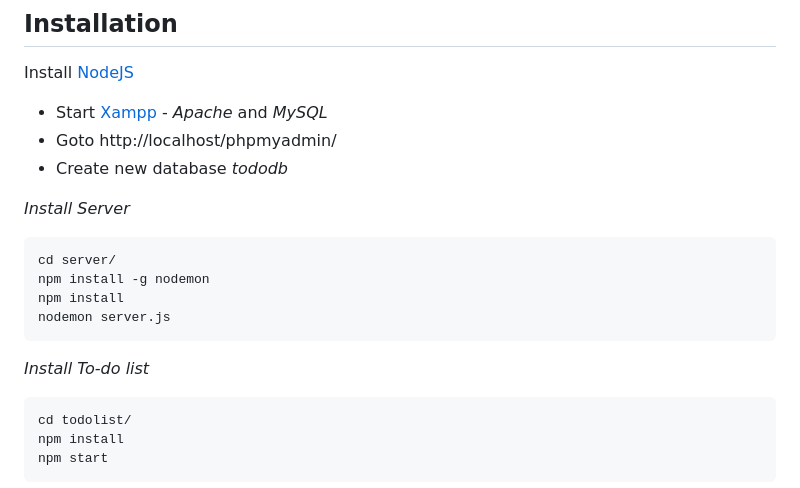
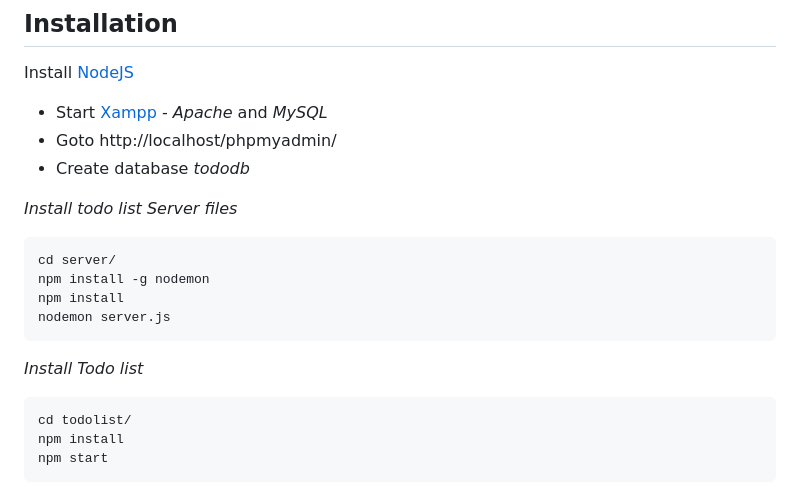
Before and after one commit to ancod3r/TodoList, a Markdown page: README.md, the part around one of its changes. Rendered like a GitHub page.

Commit message:
updated-readme

````diff
--- a/README.md
+++ b/README.md
@@ -20,17 +20,17 @@ Install [NodeJS](https://nodejs.org/en/download/)
 
 - Start [Xampp](https://www.apachefriends.org/download.html) - *Apache* and *MySQL*
 - Goto http://localhost/phpmyadmin/
-- Create new database *tododb*
+- Create database *tododb*
 
 
-*Install Server*
+*Install todo list Server files*
 ```bash
 cd server/
 npm install -g nodemon
 npm install
 nodemon server.js
 ```
-*Install To-do list*
+*Install Todo list*
 ```
 cd todolist/
 npm install
````
Also changed, not shown: other parts of README.md (+1 -1 lines).
